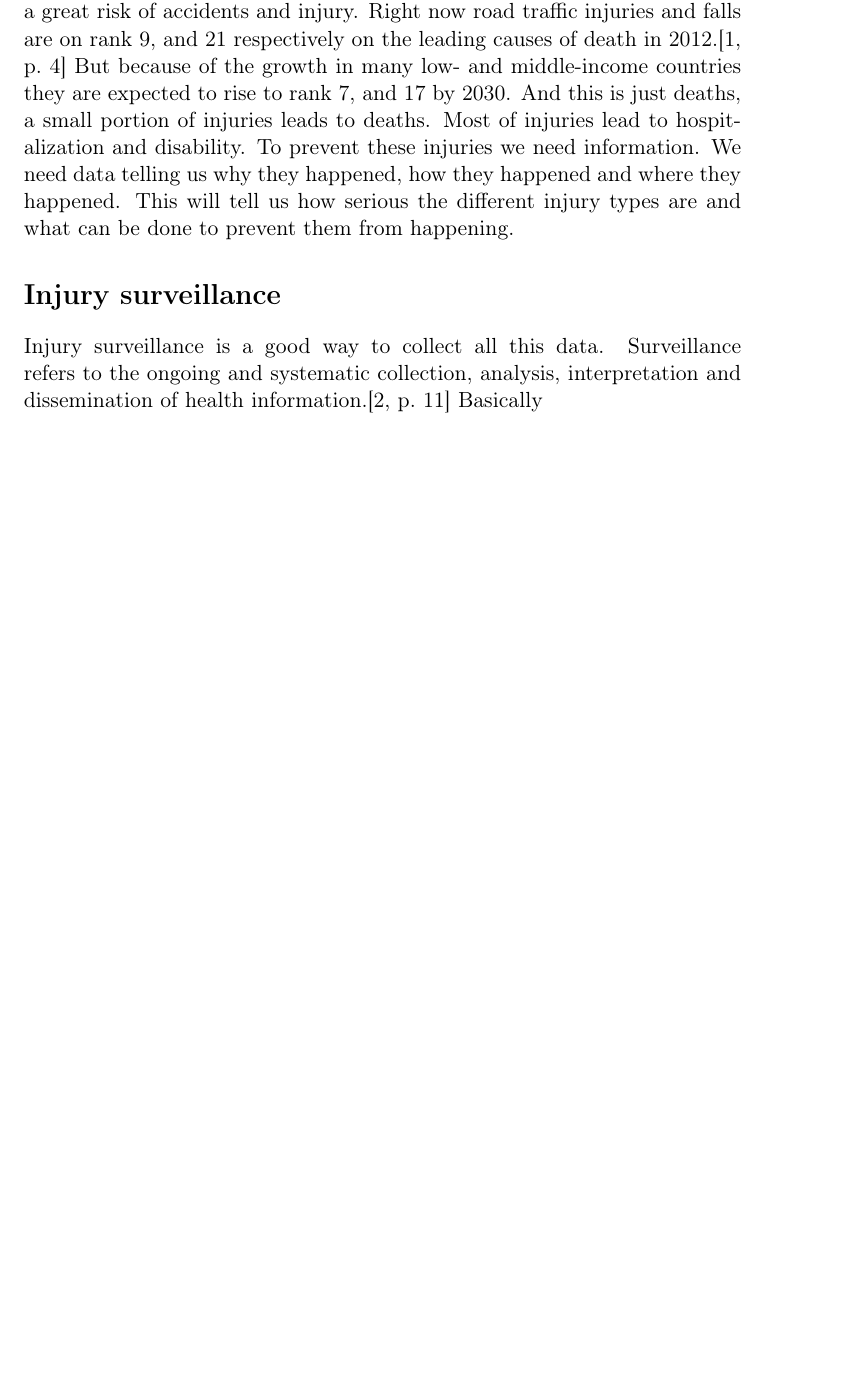
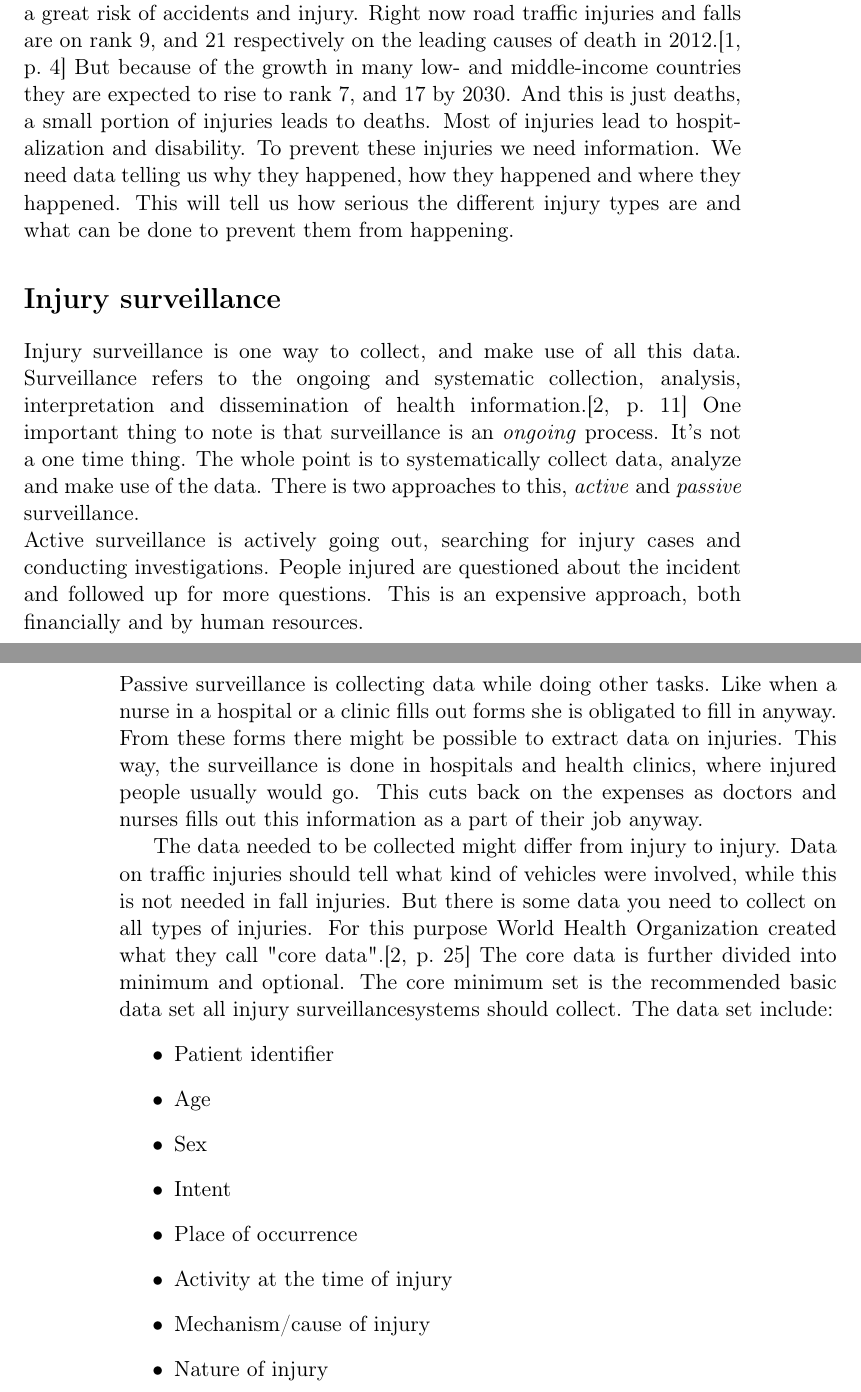
Before and after one commit to Quist/old-master-thesis, a LaTeX problem sheet (henning/assignment.tex): part of page 9 of 15 before the commit and two parts of pages 9 and 10 of 15 after it, the two joined at a grey line, cut so that both start at the same text, the shorter picture padded with empty space. Compiled offline with pdfLaTeX; a LaTeX package or settings file that is missing is left out.

Commit message:
More introduction

```diff
--- a/henning/assignment.tex
+++ b/henning/assignment.tex
@@ -43,9 +43,29 @@ To prevent these injuries we need information. We need data telling us why they
 This will tell us how serious the different injury types are and what can be done to prevent them from happening.
 
 \section*{Injury surveillance}
-Injury surveillance is a good way to collect all this data. Surveillance refers to the ongoing and systematic
-collection, analysis, interpretation and dissemination of health information.\cite[11]{who-guide}
-Basically
+Injury surveillance is one way to collect, and make use of all this data.
+Surveillance refers to the ongoing and systematic collection, analysis, interpretation and dissemination of health information.\cite[11]{who-guide}
+One important thing to note is that surveillance is an \textit{ongoing} process. It's not a one time thing. The whole point is to systematically collect data, analyze and make use of the data.
+There is two approaches to this, \textit{active} and \textit{passive} surveillance. \\Active surveillance is actively going out, searching for injury cases and conducting investigations.
+People injured are questioned about the incident and followed up for more questions. This is an expensive approach, both financially and by human resources. \\Passive surveillance is collecting data while doing other tasks.
+Like when a nurse in a hospital or a clinic fills out forms she is obligated to fill in anyway. From these forms there might be possible to extract data on injuries. This way, the surveillance is done in hospitals and health clinics, where injured people usually would go.
+This cuts back on the expenses as doctors and nurses fills out this information as a part of their job anyway.
+
+\\
+The data needed to be collected might differ from injury to injury. Data on traffic injuries should tell
+what kind of vehicles were involved, while this is not needed in fall injuries. But there is some data you need
+to collect on all types of injuries. For this purpose \WHO created what they call "core data".\cite[25]{who-guide}
+The core data is further divided into minimum and optional. The core minimum set is the recommended basic data set all \is systems should collect. The data set include:
+\begin{itemize}
+	\item Patient identifier
+	\item Age
+	\item Sex
+	\item Intent
+	\item Place of occurrence
+	\item Activity at the time of injury
+	\item Mechanism/cause of injury
+	\item Nature of injury
+\end{itemize}
 
 \chapter{Research question}
 \textit{"\RQ"}
```
